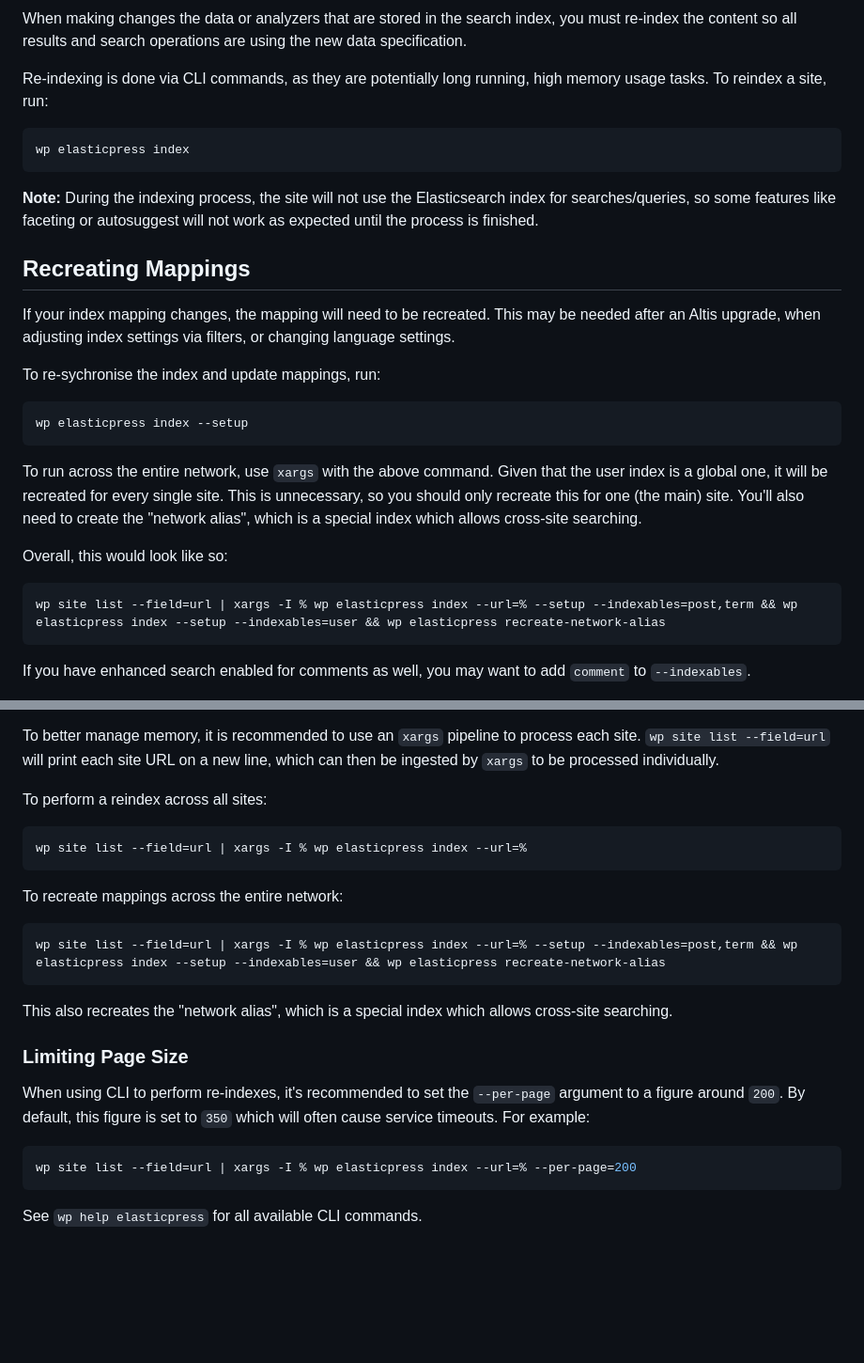
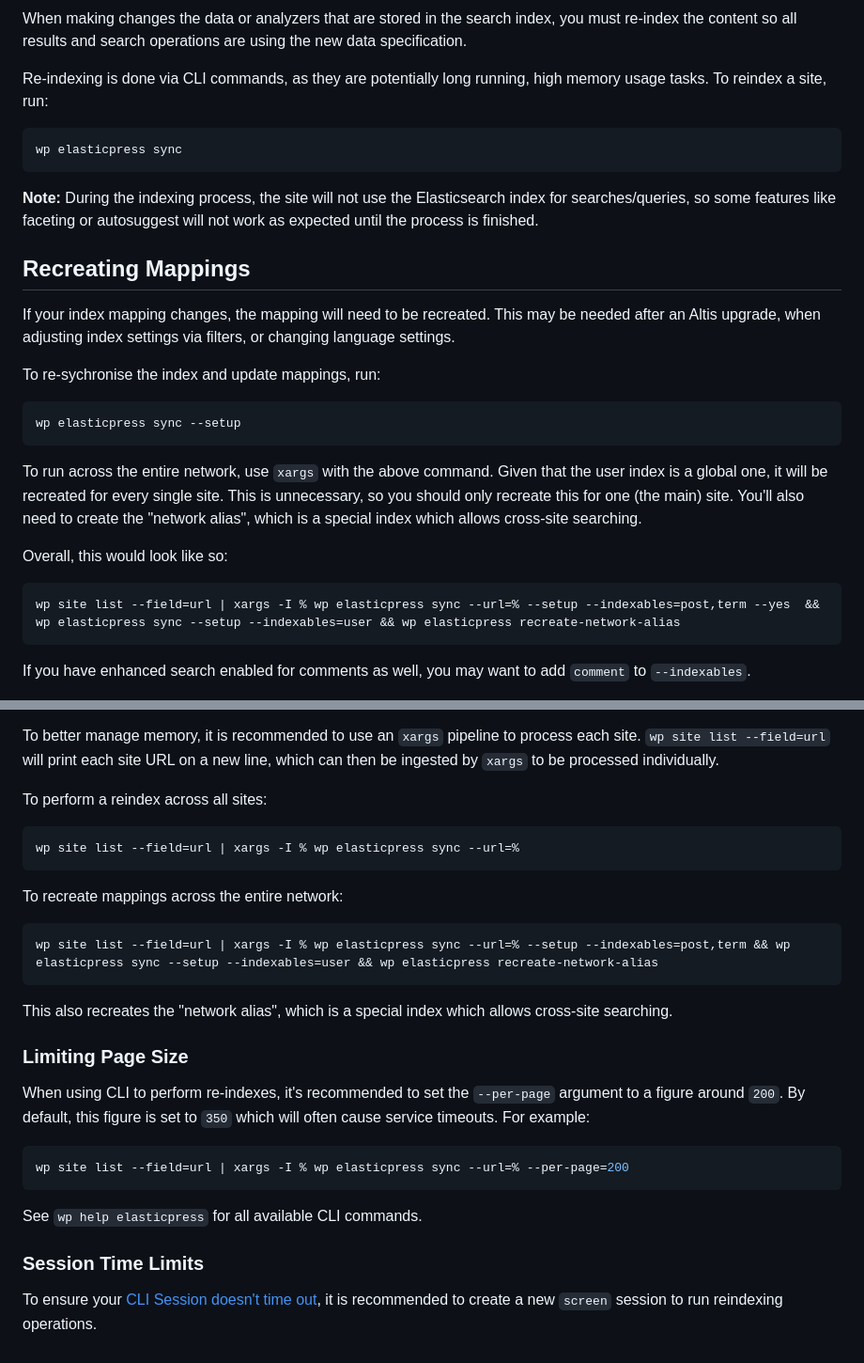
Before and after one commit to humanmade/altis-enhanced-search, a Markdown page: docs/indexing/reindexing.md, 2 parts joined by grey strips. Shown at 94% size. GitHub-like rendering; blank space fills up the shorter version.

Commit message:
update es index command to new sync command

````diff
--- a/docs/indexing/reindexing.md
+++ b/docs/indexing/reindexing.md
@@ -39,7 +39,7 @@ When making changes the data or analyzers that are stored in the search index, y
 Re-indexing is done via CLI commands, as they are potentially long running, high memory usage tasks. To reindex a site, run:
 
 ```sh
-wp elasticpress index
+wp elasticpress sync
 ```
 
 **Note:** During the indexing process, the site will not use the Elasticsearch index for searches/queries, so some features like faceting or autosuggest will not work as expected until the process is finished.
@@ -52,7 +52,7 @@ If your index mapping changes, the mapping will need to be recreated. This may b
 To re-sychronise the index and update mappings, run:
 
 ```sh
-wp elasticpress index --setup
+wp elasticpress sync --setup
 ```
 
 To run across the entire network, use `xargs` with the above command. Given that the user index is a global one, it will be recreated for every single site. This is unnecessary, so you should only recreate this for one (the main) site. You'll also need to create the "network alias", which is a special index which allows cross-site searching.
@@ -60,7 +60,7 @@ To run across the entire network, use `xargs` with the above command. Given that
 Overall, this would look like so:
 
 ```sh
-wp site list --field=url | xargs -I % wp elasticpress index --url=% --setup --indexables=post,term && wp elasticpress index --setup --indexables=user && wp elasticpress recreate-network-alias
+wp site list --field=url | xargs -I % wp elasticpress sync --url=% --setup --indexables=post,term --yes  && wp elasticpress sync --setup --indexables=user && wp elasticpress recreate-network-alias
 ```
 
 If you have enhanced search enabled for comments as well, you may want to add `comment` to `--indexables`.
@@ -79,13 +79,13 @@ To better manage memory, it is recommended to use an `xargs` pipeline to process
 To perform a reindex across all sites:
 
 ```sh
-wp site list --field=url | xargs -I % wp elasticpress index --url=%
+wp site list --field=url | xargs -I % wp elasticpress sync --url=%
 ```
 
 To recreate mappings across the entire network:
 
 ```sh
-wp site list --field=url | xargs -I % wp elasticpress index --url=% --setup --indexables=post,term && wp elasticpress index --setup --indexables=user && wp elasticpress recreate-network-alias
+wp site list --field=url | xargs -I % wp elasticpress sync --url=% --setup --indexables=post,term && wp elasticpress sync --setup --indexables=user && wp elasticpress recreate-network-alias
 ```
 
 This also recreates the "network alias", which is a special index which allows cross-site searching.
@@ -96,7 +96,11 @@ This also recreates the "network alias", which is a special index which allows c
 When using CLI to perform re-indexes, it's recommended to set the `--per-page` argument to a figure around `200`. By default, this figure is set to `350` which will often cause service timeouts. For example:
 
 ```sh
-wp site list --field=url | xargs -I % wp elasticpress index --url=% --per-page=200
+wp site list --field=url | xargs -I % wp elasticpress sync --url=% --per-page=200
 ```
 
 See `wp help elasticpress` for all available CLI commands.
+
+### Session Time Limits
+
+To ensure your [CLI Session doesn't time out](https://docs.altis-dxp.com/cloud/dashboard/cli/#session-timelimits), it is recommended to create a new `screen` session to run reindexing operations.
````
